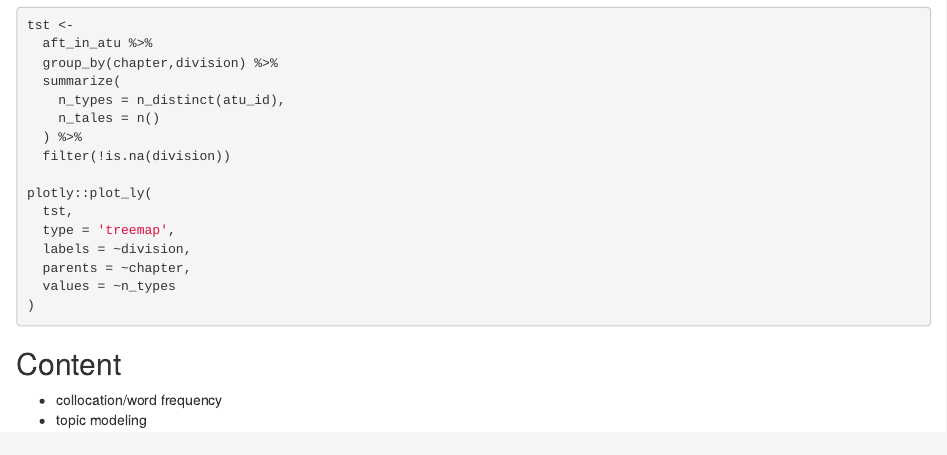
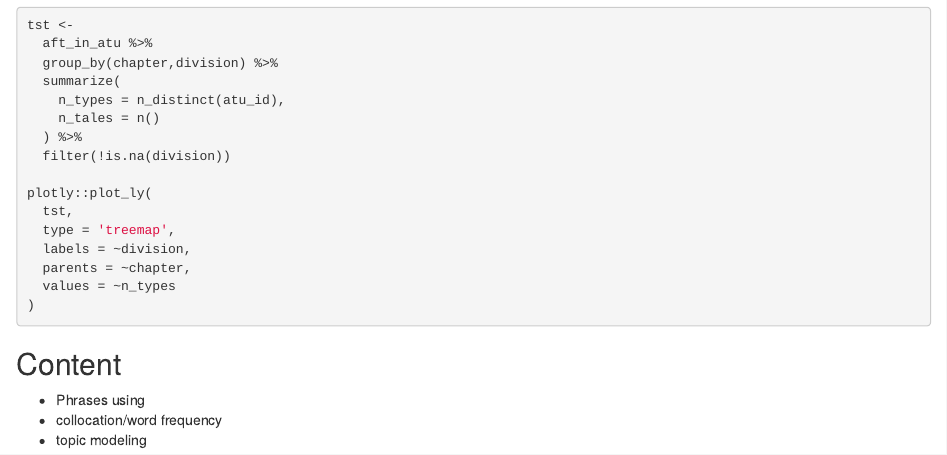
Before and after one commit to j-hagedorn/trilogy, an R Markdown document (docs/aft_analysis/aft_notebook.Rmd): the page in a window 1100 px wide, from 950 px down. Rendered offline with R 4.5, knitr and Pandoc, with nearby package versions; the code chunks are not run, so their results and figures are left out.

Commit message:
Update aft_notebook.Rmd

```diff
--- a/docs/aft_analysis/aft_notebook.Rmd
+++ b/docs/aft_analysis/aft_notebook.Rmd
@@ -98,5 +98,6 @@ plotly::plot_ly(
 
 ## Content
 
+- Phrases using
 -   collocation/word frequency
 -   topic modeling
```
